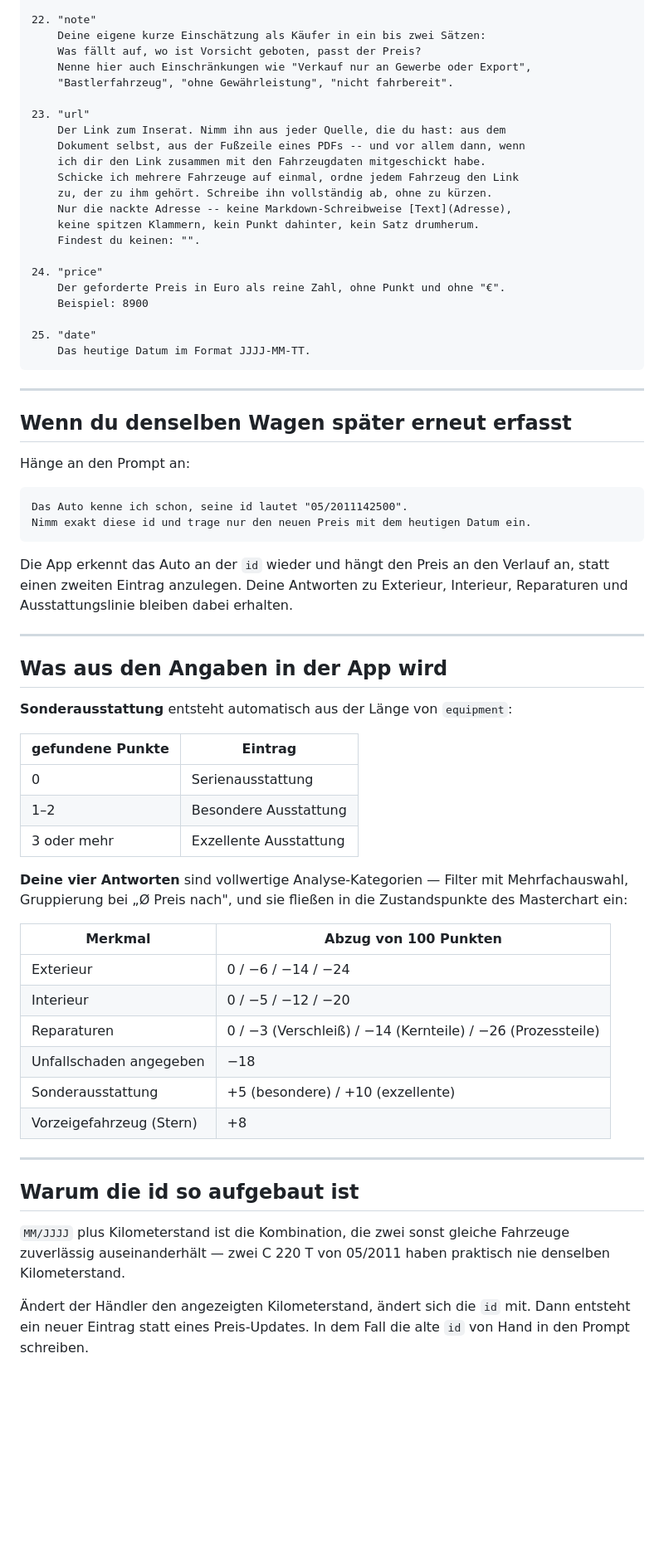
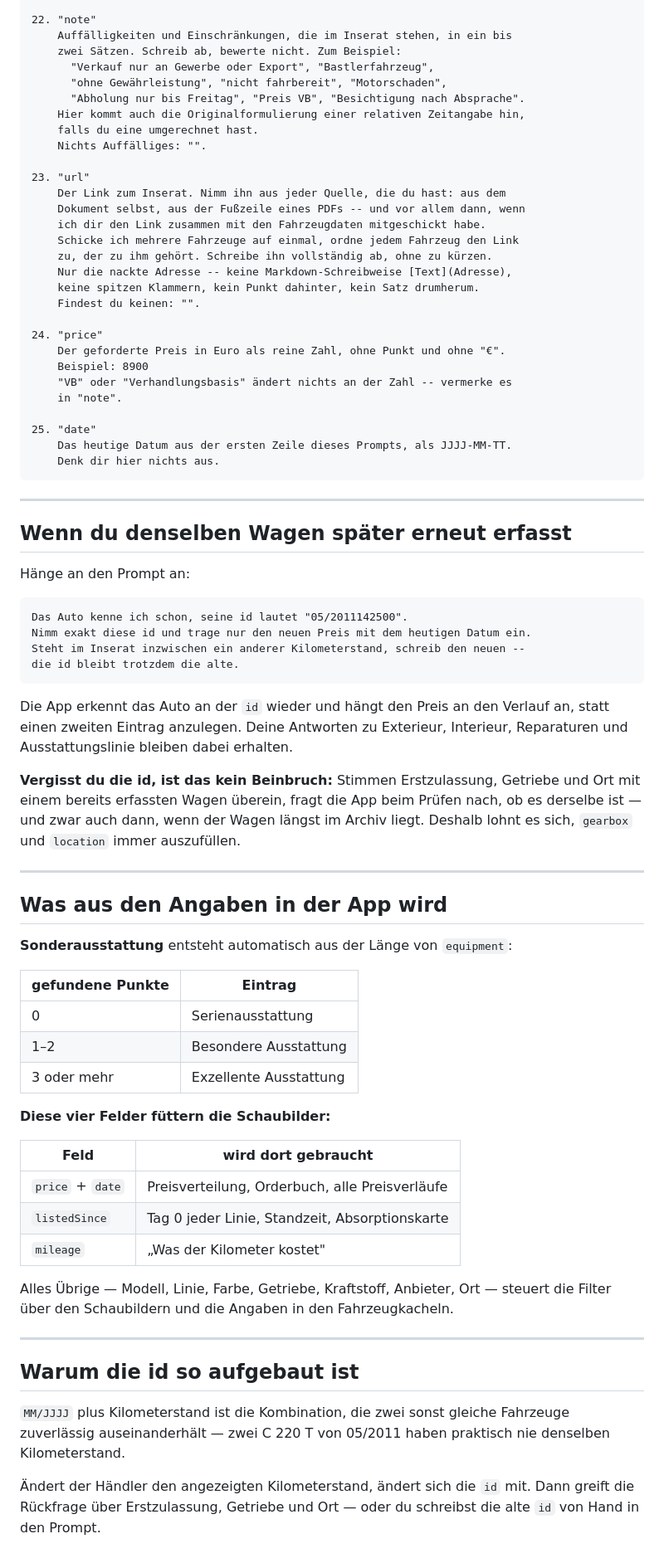
Before and after one commit to patrickkies-web/preiswache, a Markdown page: PROMPT.md, the part around one of its changes. Shown at 83% size. GitHub-like rendering; blank space fills up the shorter version.

````diff
--- a/PROMPT.md
+++ b/PROMPT.md
@@ -210,10 +255,14 @@ SO FÜLLST DU JEDES FELD AUS:
     du beim Modell vermutest.
 
 22. "note"
-    Deine eigene kurze Einschätzung als Käufer in ein bis zwei Sätzen:
-    Was fällt auf, wo ist Vorsicht geboten, passt der Preis?
-    Nenne hier auch Einschränkungen wie "Verkauf nur an Gewerbe oder Export",
-    "Bastlerfahrzeug", "ohne Gewährleistung", "nicht fahrbereit".
+    Auffälligkeiten und Einschränkungen, die im Inserat stehen, in ein bis
+    zwei Sätzen. Schreib ab, bewerte nicht. Zum Beispiel:
+      "Verkauf nur an Gewerbe oder Export", "Bastlerfahrzeug",
+      "ohne Gewährleistung", "nicht fahrbereit", "Motorschaden",
+      "Abholung nur bis Freitag", "Preis VB", "Besichtigung nach Absprache".
+    Hier kommt auch die Originalformulierung einer relativen Zeitangabe hin,
+    falls du eine umgerechnet hast.
+    Nichts Auffälliges: "".
 
 23. "url"
     Der Link zum Inserat. Nimm ihn aus jeder Quelle, die du hast: aus dem
@@ -228,9 +277,12 @@ SO FÜLLST DU JEDES FELD AUS:
 24. "price"
     Der geforderte Preis in Euro als reine Zahl, ohne Punkt und ohne "€".
     Beispiel: 8900
+    "VB" oder "Verhandlungsbasis" ändert nichts an der Zahl -- vermerke es
+    in "note".
 
 25. "date"
-    Das heutige Datum im Format JJJJ-MM-TT.
+    Das heutige Datum aus der ersten Zeile dieses Prompts, als JJJJ-MM-TT.
+    Denk dir hier nichts aus.
 ```
 
 ---
@@ -242,11 +294,18 @@ Hänge an den Prompt an:
 ```
 Das Auto kenne ich schon, seine id lautet "05/2011142500".
 Nimm exakt diese id und trage nur den neuen Preis mit dem heutigen Datum ein.
+Steht im Inserat inzwischen ein anderer Kilometerstand, schreib den neuen --
+die id bleibt trotzdem die alte.
 ```
 
 Die App erkennt das Auto an der `id` wieder und hängt den Preis an den Verlauf an,
 statt einen zweiten Eintrag anzulegen. Deine Antworten zu Exterieur, Interieur,
 Reparaturen und Ausstattungslinie bleiben dabei erhalten.
+
+**Vergisst du die id, ist das kein Beinbruch:** Stimmen Erstzulassung, Getriebe und
+Ort mit einem bereits erfassten Wagen überein, fragt die App beim Prüfen nach, ob es
+derselbe ist — und zwar auch dann, wenn der Wagen längst im Archiv liegt. Deshalb
+lohnt es sich, `gearbox` und `location` immer auszufüllen.
 
 ---
 
@@ -260,18 +319,16 @@ Reparaturen und Ausstattungslinie bleiben dabei erhalten.
 | 1–2 | Besondere Ausstattung |
 | 3 oder mehr | Exzellente Ausstattung |
 
-**Deine vier Antworten** sind vollwertige Analyse-Kategorien — Filter mit
-Mehrfachauswahl, Gruppierung bei „Ø Preis nach", und sie fließen in die
-Zustandspunkte des Masterchart ein:
+**Diese vier Felder füttern die Schaubilder:**
 
-| Merkmal | Abzug von 100 Punkten |
+| Feld | wird dort gebraucht |
 |---|---|
-| Exterieur | 0 / −6 / −14 / −24 |
-| Interieur | 0 / −5 / −12 / −20 |
-| Reparaturen | 0 / −3 (Verschleiß) / −14 (Kernteile) / −26 (Prozessteile) |
-| Unfallschaden angegeben | −18 |
-| Sonderausstattung | +5 (besondere) / +10 (exzellente) |
-| Vorzeigefahrzeug (Stern) | +8 |
+| `price` + `date` | Preisverteilung, Orderbuch, alle Preisverläufe |
+| `listedSince` | Tag 0 jeder Linie, Standzeit, Absorptionskarte |
+| `mileage` | „Was der Kilometer kostet" |
+
+Alles Übrige — Modell, Linie, Farbe, Getriebe, Kraftstoff, Anbieter, Ort — steuert
+die Filter über den Schaubildern und die Angaben in den Fahrzeugkacheln.
 
 ---
 
@@ -282,5 +339,5 @@ zuverlässig auseinanderhält — zwei C 220 T von 05/2011 haben praktisch nie d
 Kilometerstand.
 
 Ändert der Händler den angezeigten Kilometerstand, ändert sich die `id` mit. Dann
-entsteht ein neuer Eintrag statt eines Preis-Updates. In dem Fall die alte `id`
-von Hand in den Prompt schreiben.
+greift die Rückfrage über Erstzulassung, Getriebe und Ort — oder du schreibst die
+alte `id` von Hand in den Prompt.
````
Also changed, not shown: other parts of PROMPT.md (+58 -13 lines).
